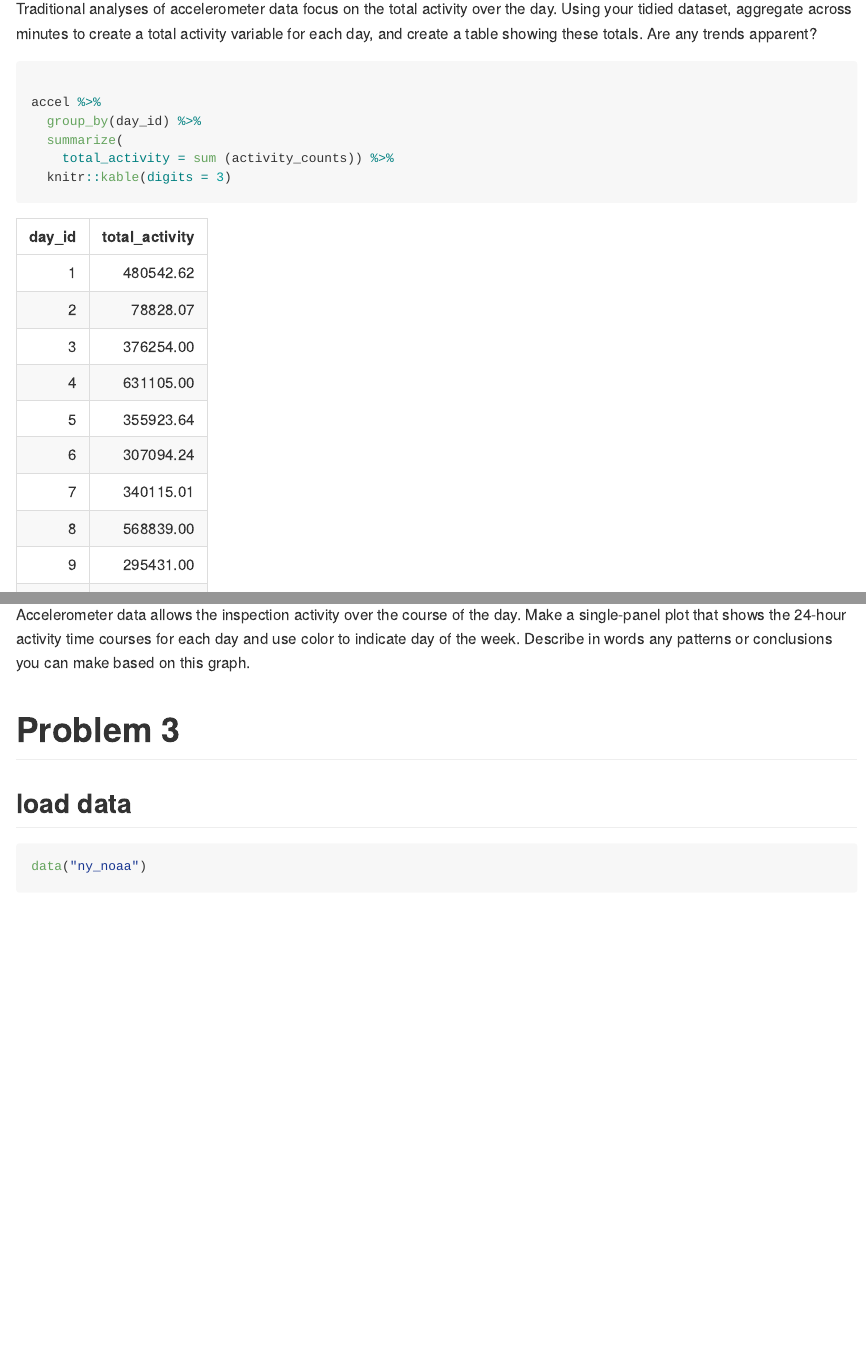
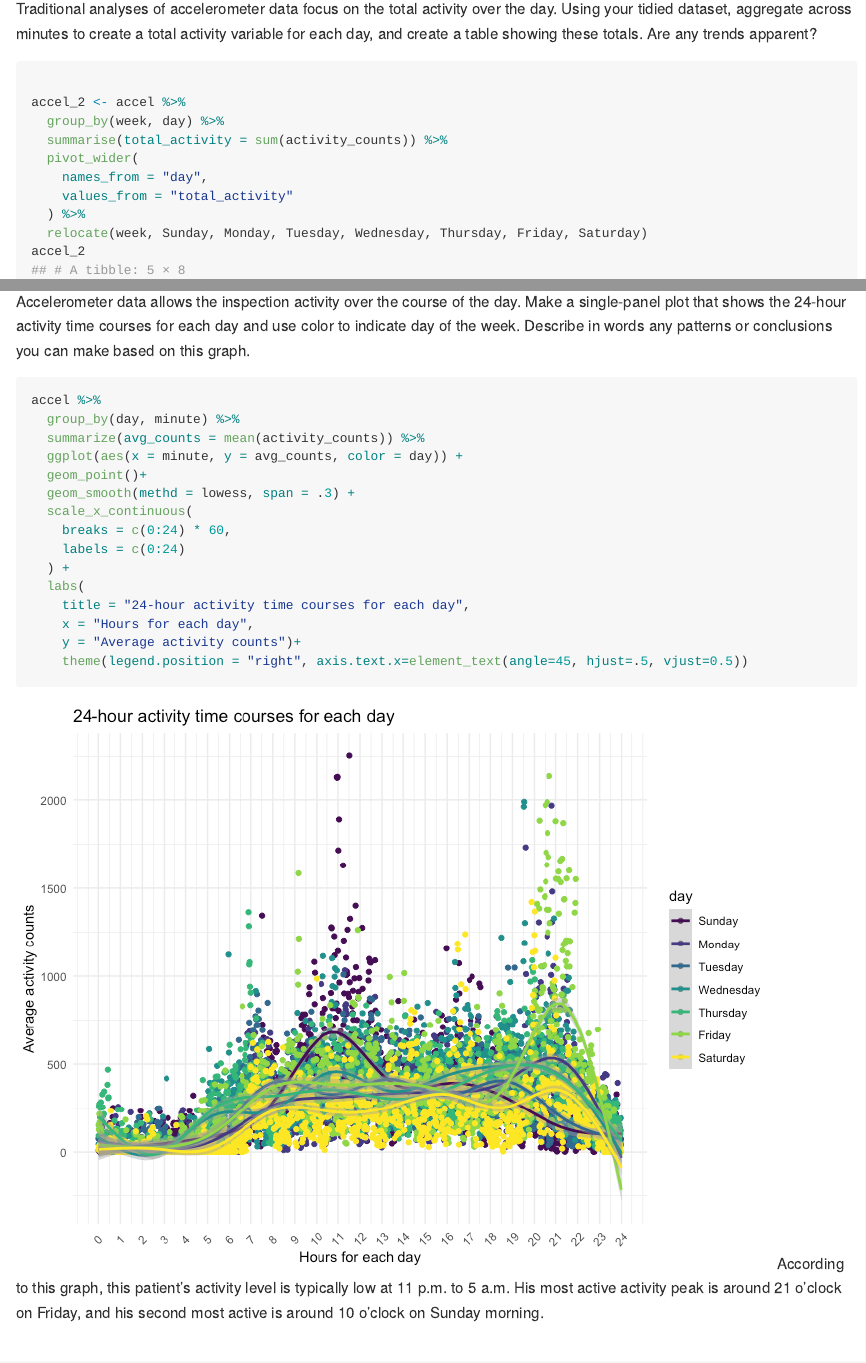
Before and after one commit to ys3508/p8105_hw3_ys3508, an R Markdown document (p8105_hw3_ys3508.Rmd): the page in a window 1100 px wide, from 4170 px down, and a second part further down, joined at a grey line. The pictures show the output file p8105_hw3_ys3508.md that the author committed with the source, drawn offline in the style of GitHub; long lines of code are wrapped.

Commit message:
Make a single-panel plot

````diff
--- a/p8105_hw3_ys3508.Rmd
+++ b/p8105_hw3_ys3508.Rmd
@@ -135,8 +135,12 @@ Traditional analyses of accelerometer data focus on the total activity over the
 
 ```{r}
 
-accel %>%
-  group_by(day_id) %>%
-  summarize(
-    total_activity = sum (activity_counts)) %>%
-  knitr::kable(digits = 3)
+accel_2 <- accel %>%
+  group_by(week, day) %>%
+  summarise(total_activity = sum(activity_counts)) %>%
+  pivot_wider(
+    names_from = "day",
+    values_from = "total_activity"
+  ) %>%
+  relocate(week, Sunday, Monday, Tuesday, Wednesday, Thursday, Friday, Saturday)
+accel_2
@@ -162,8 +153,24 @@ activity_per_day
 Accelerometer data allows the inspection activity over the course of the day. Make a single-panel plot that shows the 24-hour activity time courses for each day and use color to indicate day of the week. Describe in words any patterns or conclusions you can make based on this graph.
 
 ```{r}
+accel %>%
+  group_by(day, minute) %>%
+  summarize(avg_counts = mean(activity_counts)) %>%
+  ggplot(aes(x = minute, y = avg_counts, color = day)) +
+  geom_point()+
+  geom_smooth(methd = lowess, span = .3) +
+  scale_x_continuous(
+    breaks = c(0:24) * 60,
+    labels = c(0:24)
+  ) +
+  labs(
+    title = "24-hour activity time courses for each day",
+    x = "Hours for each day",
+    y = "Average activity counts")+
+    theme(legend.position = "right", axis.text.x=element_text(angle=45, hjust=.5, vjust=0.5))
 
 ```
+According to this graph, this patient's activity level is typically low at 11 p.m. to 5 a.m. His most active activity peak is around 21 o'clock on Friday, and his second most active is around 10 o'clock on Sunday morning.
 
 # Problem 3
 ## load data
````
Also changed, not shown: p8105_hw3_ys3508.md, p8105_hw3_ys3508_files/figure-gfm/unnamed-chunk-9-1.png (added), p8105_hw3_ys3508.Rmd (17 more changed lines).
